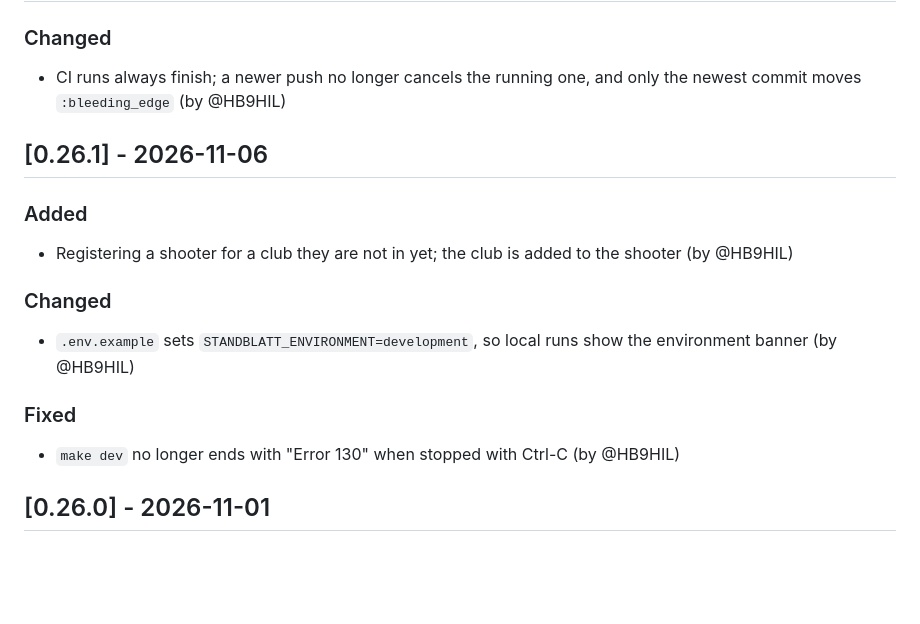
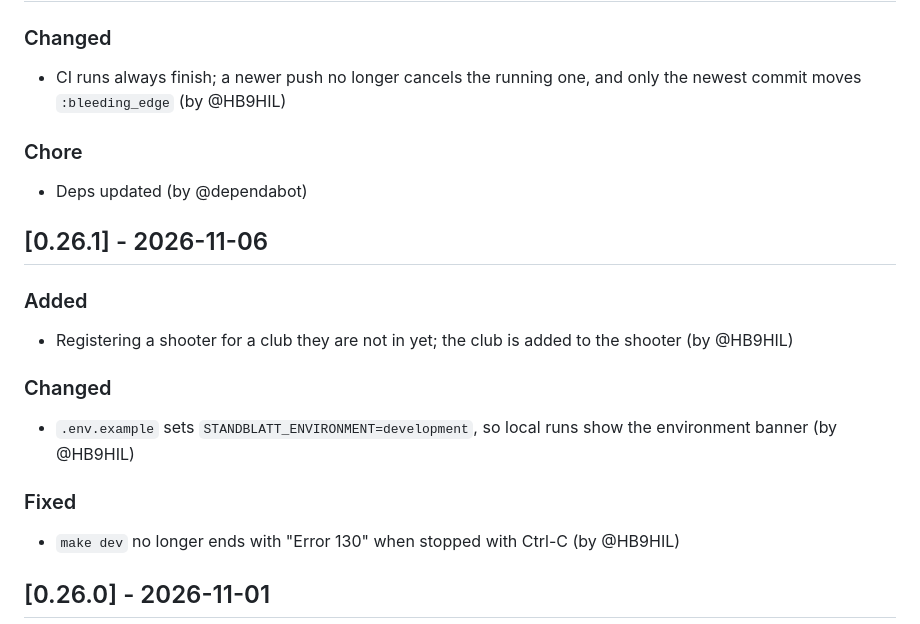
Before and after one commit to standblatt/server, a Markdown page: CHANGELOG.md, the part around one of its changes. Rendered like a GitHub page; blank space fills up the shorter version.

Commit message:
chore: updated changelog

```diff
--- a/CHANGELOG.md
+++ b/CHANGELOG.md
@@ -10,19 +12,18 @@ and this project adheres to [Semantic Versioning](https://semver.org/spec/v2.0.0
 ### Changed
+- CI runs always finish; a newer push no longer cancels the running one, and only the newest commit moves `:bleeding_edge` (by @HB9HIL)
 
-- CI runs always finish; a newer push no longer cancels the running one, and only the newest commit moves `:bleeding_edge` (by @HB9HIL)
+### Chore
+- Deps updated (by @dependabot)
 
 ## [0.26.1] - 2026-11-06
 
 ### Added
-
 - Registering a shooter for a club they are not in yet; the club is added to the shooter (by @HB9HIL)
 
 ### Changed
-
 - `.env.example` sets `STANDBLATT_ENVIRONMENT=development`, so local runs show the environment banner (by @HB9HIL)
 
 ### Fixed
-
 - `make dev` no longer ends with "Error 130" when stopped with Ctrl-C (by @HB9HIL)
 
 ## [0.26.0] - 2026-11-01
```
Also changed, not shown: other parts of CHANGELOG.md (+2 -0 lines).
